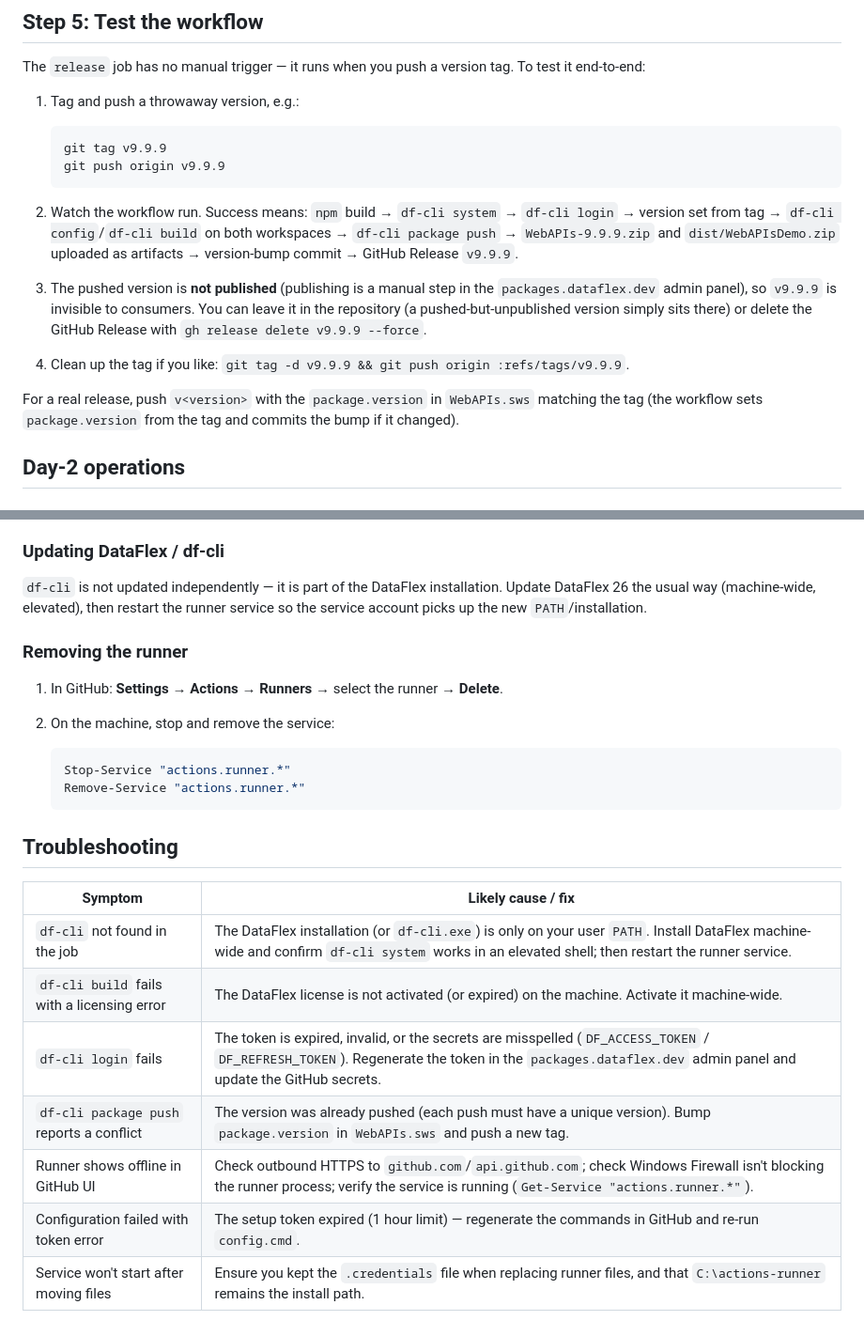
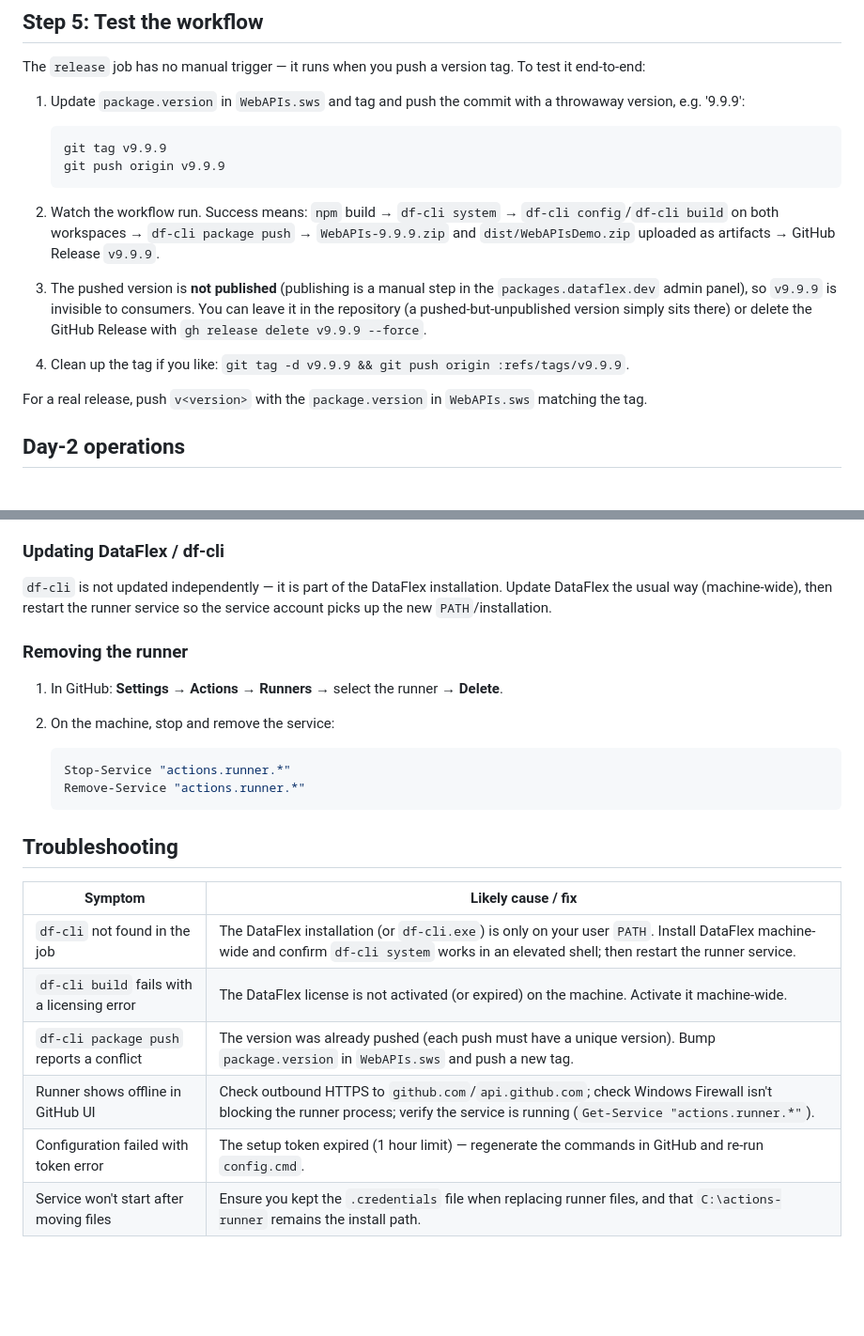
Before and after one commit to jkruse/dataflex-webapis, a Markdown page: docs/self-hosted-runner-guide.md, 2 parts joined by grey strips. Shown at 94% size. GitHub-like rendering; blank space fills up the shorter version.

````diff
--- a/docs/self-hosted-runner-guide.md
+++ b/docs/self-hosted-runner-guide.md
@@ -95,18 +106,18 @@ Expected status: **Running**. In GitHub, under **Settings → Actions → Runner
 
 The `release` job has no manual trigger — it runs when you push a version tag. To test it end-to-end:
 
-1. Tag and push a throwaway version, e.g.:
+1. Update `package.version` in `WebAPIs.sws` and tag and push the commit with a throwaway version, e.g. '9.9.9':
 
    ```powershell
    git tag v9.9.9
    git push origin v9.9.9
    ```
 
-2. Watch the workflow run. Success means: `npm` build → `df-cli system` → `df-cli login` → version set from tag → `df-cli config`/`df-cli build` on both workspaces → `df-cli package push` → `WebAPIs-9.9.9.zip` and `dist/WebAPIsDemo.zip` uploaded as artifacts → version-bump commit → GitHub Release `v9.9.9`.
+2. Watch the workflow run. Success means: `npm` build → `df-cli system` → `df-cli config`/`df-cli build` on both workspaces → `df-cli package push` → `WebAPIs-9.9.9.zip` and `dist/WebAPIsDemo.zip` uploaded as artifacts → GitHub Release `v9.9.9`.
 3. The pushed version is **not published** (publishing is a manual step in the `packages.dataflex.dev` admin panel), so `v9.9.9` is invisible to consumers. You can leave it in the repository (a pushed-but-unpublished version simply sits there) or delete the GitHub Release with `gh release delete v9.9.9 --force`.
 4. Clean up the tag if you like: `git tag -d v9.9.9 && git push origin :refs/tags/v9.9.9`.
 
-For a real release, push `v<version>` with the `package.version` in `WebAPIs.sws` matching the tag (the workflow sets `package.version` from the tag and commits the bump if it changed).
+For a real release, push `v<version>` with the `package.version` in `WebAPIs.sws` matching the tag.
 
 ## Day-2 operations
 
@@ -129,7 +140,8 @@ You can also manage it via the Windows **Services** app (`services.msc`).
 
 ### Updating DataFlex / df-cli
 
-`df-cli` is not updated independently — it is part of the DataFlex installation. Update DataFlex 26 the usual way (machine-wide, elevated), then restart the runner service so the service account picks up the new `PATH`/installation.
+`df-cli` is not updated independently — it is part of the DataFlex installation.
+Update DataFlex the usual way (machine-wide), then restart the runner service so the service account picks up the new `PATH`/installation.
 
 ### Removing the runner
 
@@ -143,12 +155,11 @@ You can also manage it via the Windows **Services** app (`services.msc`).
 
 ## Troubleshooting
 
-| Symptom | Likely cause / fix |
-|---|---|
-| `df-cli` not found in the job | The DataFlex installation (or `df-cli.exe`) is only on your user `PATH`. Install DataFlex machine-wide and confirm `df-cli system` works in an elevated shell; then restart the runner service. |
-| `df-cli build` fails with a licensing error | The DataFlex license is not activated (or expired) on the machine. Activate it machine-wide. |
-| `df-cli login` fails | The token is expired, invalid, or the secrets are misspelled (`DF_ACCESS_TOKEN` / `DF_REFRESH_TOKEN`). Regenerate the token in the `packages.dataflex.dev` admin panel and update the GitHub secrets. |
-| `df-cli package push` reports a conflict | The version was already pushed (each push must have a unique version). Bump `package.version` in `WebAPIs.sws` and push a new tag. |
-| Runner shows offline in GitHub UI | Check outbound HTTPS to `github.com`/`api.github.com`; check Windows Firewall isn't blocking the runner process; verify the service is running (`Get-Service "actions.runner.*"`). |
-| Configuration failed with token error | The setup token expired (1 hour limit) — regenerate the commands in GitHub and re-run `config.cmd`. |
-| Service won't start after moving files | Ensure you kept the `.credentials` file when replacing runner files, and that `C:\actions-runner` remains the install path. |
+| Symptom                                     | Likely cause / fix                                                                                                                                                                                    |
+|---------------------------------------------|-------------------------------------------------------------------------------------------------------------------------------------------------------------------------------------------------------|
+| `df-cli` not found in the job               | The DataFlex installation (or `df-cli.exe`) is only on your user `PATH`. Install DataFlex machine-wide and confirm `df-cli system` works in an elevated shell; then restart the runner service.       |
+| `df-cli build` fails with a licensing error | The DataFlex license is not activated (or expired) on the machine. Activate it machine-wide.                                                                                                          |
+| `df-cli package push` reports a conflict    | The version was already pushed (each push must have a unique version). Bump `package.version` in `WebAPIs.sws` and push a new tag.                                                                    |
+| Runner shows offline in GitHub UI           | Check outbound HTTPS to `github.com`/`api.github.com`; check Windows Firewall isn't blocking the runner process; verify the service is running (`Get-Service "actions.runner.*"`).                    |
+| Configuration failed with token error       | The setup token expired (1 hour limit) — regenerate the commands in GitHub and re-run `config.cmd`.                                                                                                   |
+| Service won't start after moving files      | Ensure you kept the `.credentials` file when replacing runner files, and that `C:\actions-runner` remains the install path.                                                                           |
````
Also changed, not shown: other parts of docs/self-hosted-runner-guide.md (+30 -19 lines).
